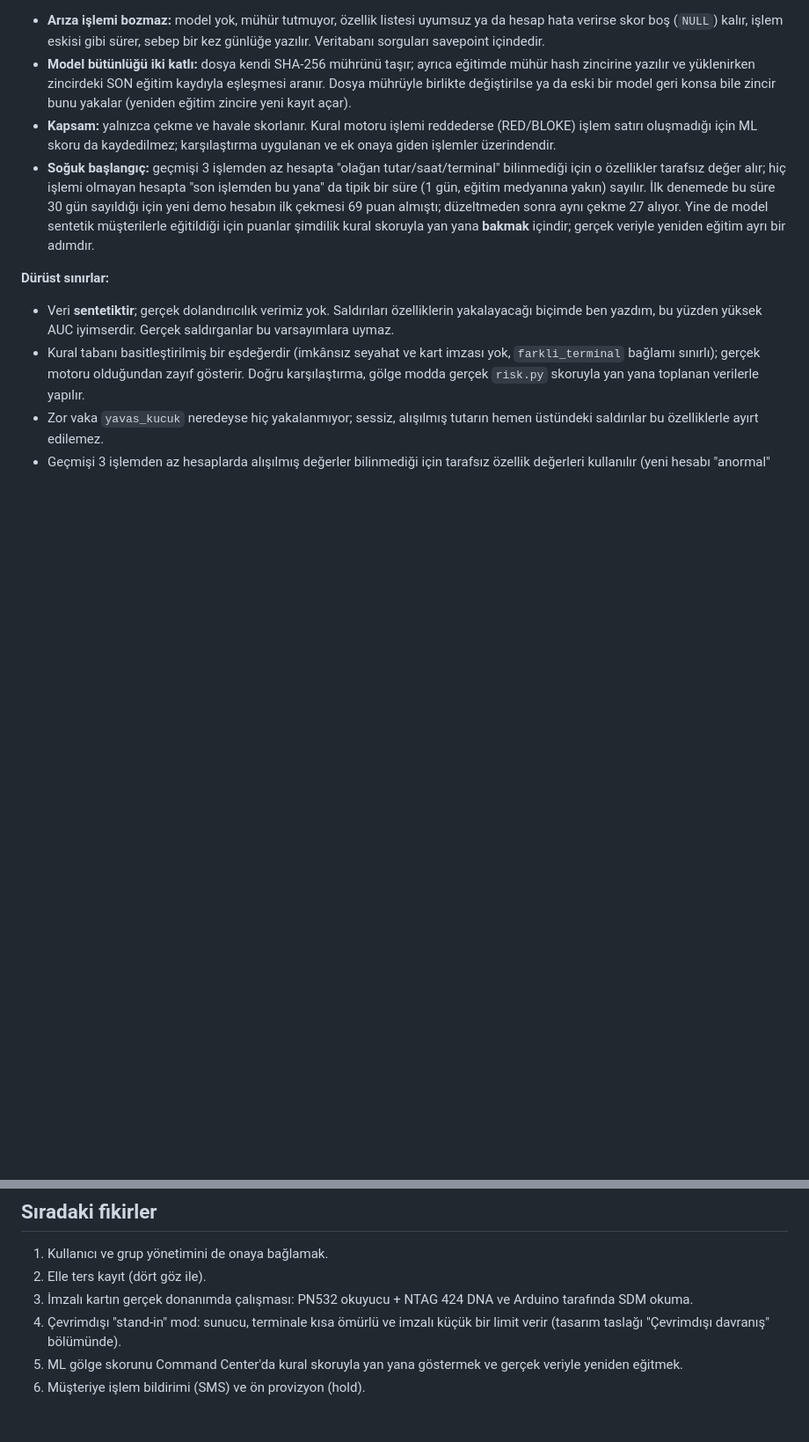
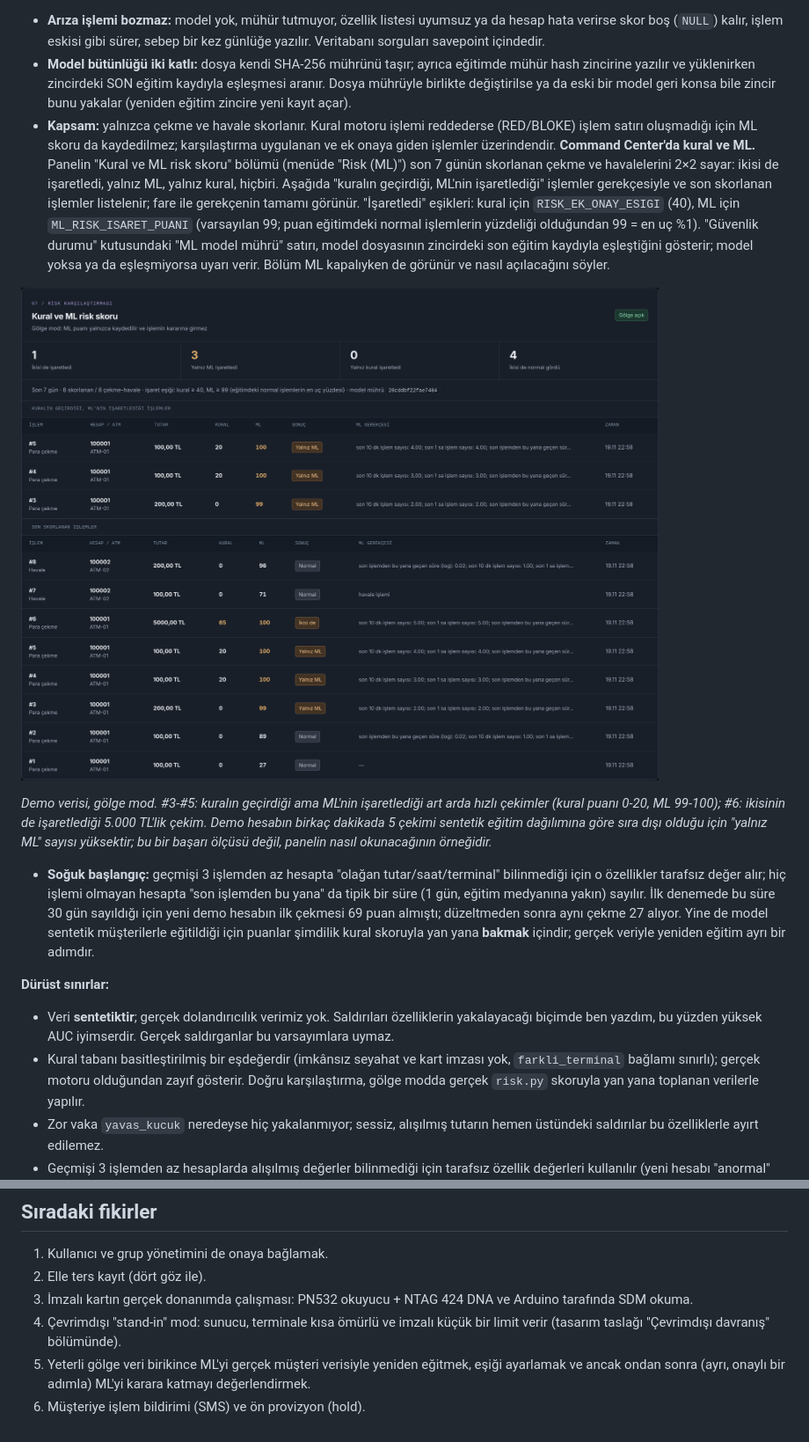
Before and after one commit to ikrabaser/rfid-multisig-atm, a Markdown page: README.md, 2 parts joined by grey strips. Shown at 88% size. Rendered like a GitHub page; pictures changed too: docs/command-center-ml.png (added); blank space fills up the shorter version.

Commit message:
docs: document the dashboard rule vs ML comparison

```diff
--- a/README.md
+++ b/README.md
@@ -485,6 +485,19 @@ $env:ML_RISK_MODU = "golge"; python manage.py runserver
   zincir bunu yakalar (yeniden eğitim zincire yeni kayıt açar).
 - **Kapsam:** yalnızca çekme ve havale skorlanır. Kural motoru işlemi reddederse (RED/BLOKE) işlem satırı oluşmadığı için ML skoru
   da kaydedilmez; karşılaştırma uygulanan ve ek onaya giden işlemler üzerindendir.
+**Command Center'da kural ve ML.** Panelin "Kural ve ML risk skoru" bölümü (menüde "Risk (ML)") son 7 günün skorlanan çekme ve
+havalelerini 2×2 sayar: ikisi de işaretledi, yalnız ML, yalnız kural, hiçbiri. Aşağıda "kuralın geçirdiği, ML'nin işaretlediği"
+işlemler gerekçesiyle ve son skorlanan işlemler listelenir; fare ile gerekçenin tamamı görünür. "İşaretledi" eşikleri: kural için
+`RISK_EK_ONAY_ESIGI` (40), ML için `ML_RISK_ISARET_PUANI` (varsayılan 99; puan eğitimdeki normal işlemlerin yüzdeliği olduğundan
+99 = en uç %1). "Güvenlik durumu" kutusundaki "ML model mührü" satırı, model dosyasının zincirdeki son eğitim kaydıyla eşleştiğini
+gösterir; model yoksa ya da eşleşmiyorsa uyarı verir. Bölüm ML kapalıyken de görünür ve nasıl açılacağını söyler.
+
+![Command Center: kural ve ML risk skoru](docs/command-center-ml.png)
+
+*Demo verisi, gölge mod. #3-#5: kuralın geçirdiği ama ML'nin işaretlediği art arda hızlı çekimler (kural puanı 0-20, ML 99-100); #6: ikisinin de
+işaretlediği 5.000 TL'lik çekim. Demo hesabın birkaç dakikada 5 çekimi sentetik eğitim dağılımına göre sıra dışı olduğu için "yalnız ML" sayısı
+yüksektir; bu bir başarı ölçüsü değil, panelin nasıl okunacağının örneğidir.*
+
 - **Soğuk başlangıç:** geçmişi 3 işlemden az hesapta "olağan tutar/saat/terminal" bilinmediği için o özellikler tarafsız değer alır;
   hiç işlemi olmayan hesapta "son işlemden bu yana" da tipik bir süre (1 gün, eğitim medyanına yakın) sayılır. İlk denemede bu süre
   30 gün sayıldığı için yeni demo hesabın ilk çekmesi 69 puan almıştı; düzeltmeden sonra aynı çekme 27 alıyor. Yine de model sentetik
@@ -1407,5 +1420,5 @@ aynı idempotency anahtarıyla en fazla 2 kez yeniden dener. Tutar kuruş içere
 2. Elle ters kayıt (dört göz ile).
 3. İmzalı kartın gerçek donanımda çalışması: PN532 okuyucu + NTAG 424 DNA ve Arduino tarafında SDM okuma.
 4. Çevrimdışı "stand-in" mod: sunucu, terminale kısa ömürlü ve imzalı küçük bir limit verir (tasarım taslağı "Çevrimdışı davranış" bölümünde).
-5. ML gölge skorunu Command Center'da kural skoruyla yan yana göstermek ve gerçek veriyle yeniden eğitmek.
+5. Yeterli gölge veri birikince ML'yi gerçek müşteri verisiyle yeniden eğitmek, eşiği ayarlamak ve ancak ondan sonra (ayrı, onaylı bir adımla) ML'yi karara katmayı değerlendirmek.
 6. Müşteriye işlem bildirimi (SMS) ve ön provizyon (hold).
```
Also changed, not shown: docs/proje-ozeti.md (+2 -2 lines).
